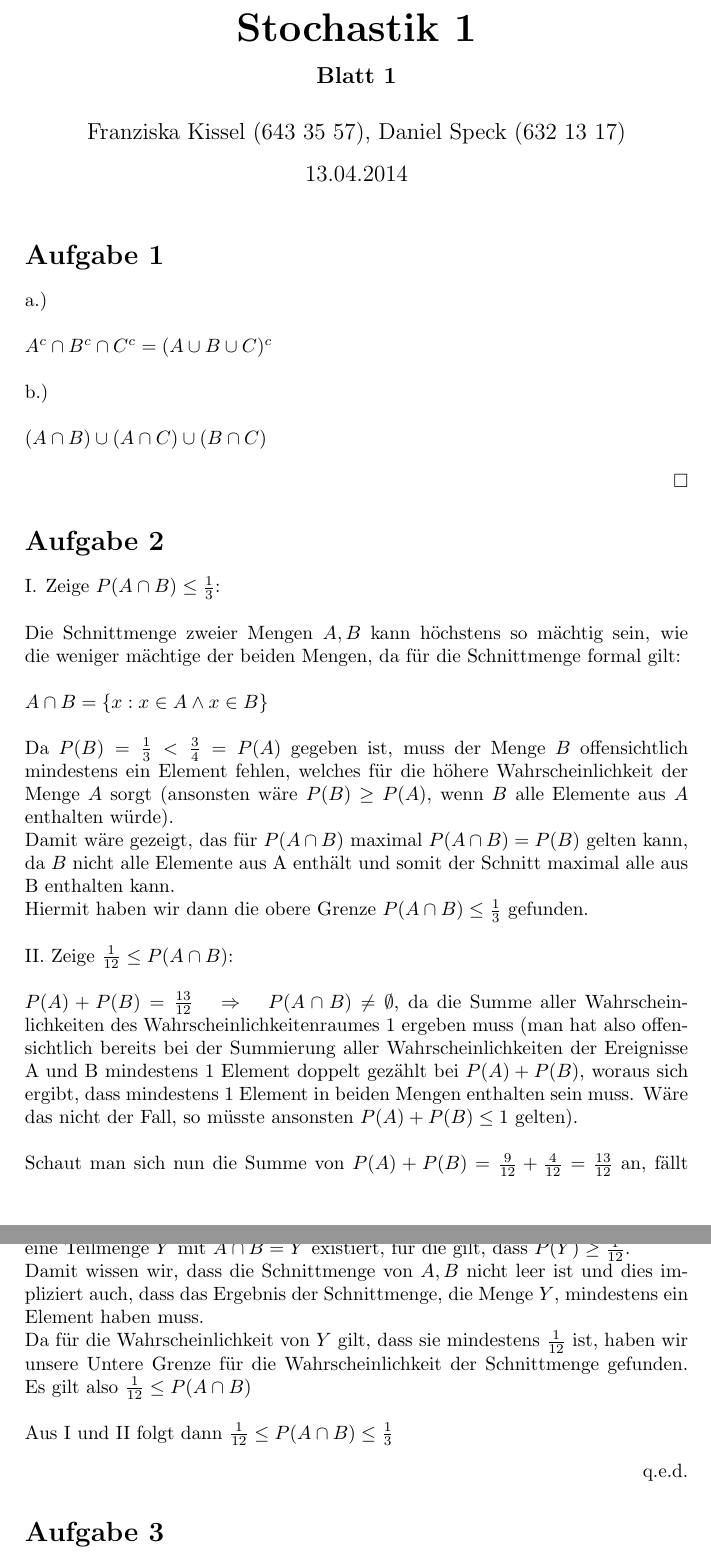
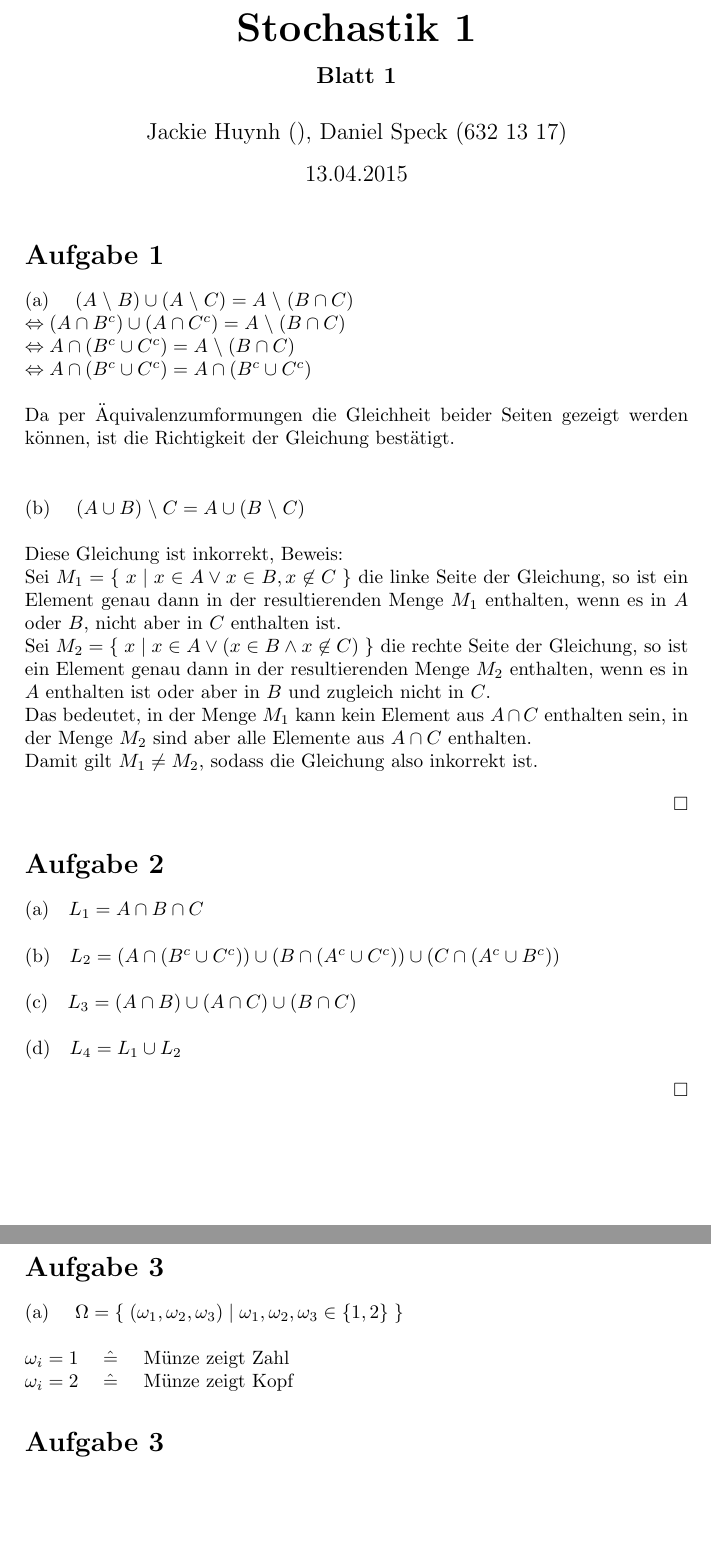
Before and after one commit to Daniel451/Stochastik1, a LaTeX document (solution1/solution1.tex): two parts of pages 1 and 2 of 2, joined at a grey line, cut so that both start at the same text, the shorter picture padded with empty space. Compiled offline with pdfLaTeX.

Commit message:
1 und 2 fertig

```diff
--- a/solution1/solution1.tex
+++ b/solution1/solution1.tex
@@ -10,12 +10,13 @@
 
 \title{\textbf{\huge Stochastik 1
 \\\large Blatt 1}}
-\author{Franziska Kissel (643 35 57), Daniel Speck (632 13 17)}
-\date{13.04.2014}
+\author{Jackie Huynh (), Daniel Speck (632 13 17)}
+\date{13.04.2015}
 
 \setlength{\topmargin}{-1.0cm}
 \setlength{\textheight}{650pt}
 
+\newcommand{\bs}{\;\backslash\;}
 
 \begin{document}
 
@@ -24,23 +25,64 @@
 	\maketitle
 
 
-
-
 	% Aufgabe 1
 	\section*{Aufgabe 1}
 
+		(a) \quad
+		$(A \bs B) \cup (A \bs C) = A \bs (B \cap C)$
+		\\
+		$\Leftrightarrow (A \cap B^c) \cup (A \cap C^c) = A \bs (B \cap C)$
+		\\
+		$\Leftrightarrow A \cap (B^c \cup C^c) = A \bs (B \cap C)$
+		\\
+		$\Leftrightarrow A \cap (B^c \cup C^c) = A \cap (B^c \cup C^c)$
+		\\
+		\\
+		Da per Äquivalenzumformungen die Gleichheit beider Seiten gezeigt werden können, ist die Richtigkeit der Gleichung bestätigt.
+		\\
+		\\
+		\\
+		(b) \quad
+		$(A \cup B) \bs C = A \cup (B \bs C)$
+		\\
+		\\
+		Diese Gleichung ist inkorrekt, Beweis:
+		\\
+		Sei $M_1 = \{\; x \;|\; x \in A \lor x \in B, x \not\in C \;\}$ die linke Seite der Gleichung, so ist ein Element genau dann in der resultierenden Menge $M_1$ enthalten, wenn es in $A$ oder $B$, nicht aber in $C$ enthalten ist.
+		\\
+		Sei $M_2 = \{\; x \;|\; x \in A \lor (x \in B \land x \not\in C) \;\}$ die rechte Seite der Gleichung, so ist ein Element genau dann in der resultierenden Menge $M_2$ enthalten, wenn es in $A$ enthalten ist oder aber in $B$ und zugleich nicht in $C$.
+		\\
+		Das bedeutet, in der Menge $M_1$ kann kein Element aus $A \cap C$ enthalten sein, in der Menge $M_2$ sind aber alle Elemente aus $A \cap C$ enthalten.
+		\\
+		Damit gilt $M_1 \neq M_2$, sodass die Gleichung also inkorrekt ist.
+
+		\begin{flushright}
+			\text{$\Box$}
+		\end{flushright}
+
+
+	% Aufgabe 2
+	\section*{Aufgabe 2}
 
 		\begin{math}
-			\text{a.)}
+			\text{(a)} \quad
+			L_1 = A \cap B \cap C
 			\\
 			\\
-			A^c \cap B^c \cap C^c = ( A \cup B \cup C )^c
+			\text{(b)} \quad
+			L_2 =
+			(A \cap (B^c \cup C^c)) \cup
+			(B \cap (A^c \cup C^c)) \cup
+			(C \cap (A^c \cup B^c))
 			\\
 			\\
-			\text{b.)}
+			\text{(c)} \quad
+			L_3 =
+			(A \cap B) \cup (A \cap C) \cup (B \cap C)
 			\\
 			\\
-			( A \cap B ) \cup ( A \cap C ) \cup ( B \cap C )
+			\text{(d)} \quad
+			L_4 = L_1 \cup L_2
 		\end{math}
 
 		\begin{flushright}
@@ -50,41 +93,21 @@
 
-	\section*{Aufgabe 2}
+	% Aufgabe 3
+	\section*{Aufgabe 3}
 
-		\begin{text}
-			I. Zeige $P(A \cap B) \le \frac{1}{3}$:
-			\\
-			\\
-			Die Schnittmenge zweier Mengen $A, B$ kann höchstens so mächtig sein, wie die weniger mächtige der beiden Mengen, da für die Schnittmenge formal gilt:
-			\\
-			\\
-			$A \cap B  = \{ x : x \in A \wedge x \in B\}$
-			\\
-			\\
-			Da $P(B) = \frac{1}{3} < \frac{3}{4} = P(A)$ gegeben ist, muss der Menge $B$ offensichtlich mindestens ein Element fehlen, welches für die höhere Wahrscheinlichkeit der Menge $A$ sorgt (ansonsten wäre $P(B) \ge P(A)$, wenn $B$ alle Elemente aus $A$ enthalten würde).
-			\\
-			Damit wäre gezeigt, das für $P(A \cap B)$ maximal $P(A \cap B) = P(B)$ gelten kann, da $B$ nicht alle Elemente aus A enthält und somit der Schnitt maximal alle aus B enthalten kann.
-			\\
-			Hiermit haben wir dann die obere Grenze $P(A \cap B) \le \frac{1}{3}$ gefunden.
-			\\
-			\\
-			II. Zeige $\frac{1}{12} \le P(A \cap B)$:
-			\\
-			\\
-			$P(A) + P(B) = \frac{13}{12} \quad \Rightarrow \quad P(A \cap B) \neq \emptyset$, da die Summe aller Wahrscheinlichkeiten des Wahrscheinlichkeitenraumes 1 ergeben muss (man hat also offensichtlich bereits bei der Summierung aller Wahrscheinlichkeiten der Ereignisse A und B mindestens 1 Element doppelt gezählt bei $P(A) + P(B)$, woraus sich ergibt, dass mindestens 1 Element in beiden Mengen enthalten sein muss. Wäre das nicht der Fall, so müsste ansonsten $P(A) + P(B) \le 1$ gelten).
-			\\
-			\\
-			Schaut man sich nun die Summe von $P(A) + P(B) = \frac{9}{12} + \frac{4}{12} = \frac{13}{12}$ an, fällt außerdem direkt auf, dass die Summe genau $\frac{1}{12}$ über $1$ liegt. Daraus folgt, dass eine Teilmenge $Y$ mit $A \cap B = Y$ existiert, für die gilt, dass $P(Y) \ge \frac{1}{12}$.
-			\\
-			Damit wissen wir, dass die Schnittmenge von $A, B$ nicht leer ist und dies impliziert auch, dass das Ergebnis der Schnittmenge, die Menge $Y$, mindestens ein Element haben muss.
-			\\
-			Da für die Wahrscheinlichkeit von $Y$ gilt, dass sie mindestens $\frac{1}{12}$ ist, haben wir unsere Untere Grenze für die Wahrscheinlichkeit der Schnittmenge gefunden. Es gilt also $\frac{1}{12} \le P(A \cap B)$
-			\\
-			\\
-			Aus I und II folgt dann $\frac{1}{12} \le P(A \cap B) \le \frac{1}{3}$
-			\begin{flushright}
-						q.e.d.
-			\end{flushright}
-		\end{text}
+		(a) \quad
+		$\Omega = \{\; (\omega_1, \omega_2, \omega_3) \;|\; \omega_1, \omega_2, \omega_3 \in \{1, 2\} \;\}$
+		\\
+		\\
+		$\omega_i = 1 \quad \mathrel{\hat{=}} \quad$ Münze zeigt Zahl
+		\\
+		$\omega_i = 2 \quad \mathrel{\hat{=}} \quad$ Münze zeigt Kopf
+
+
+
+
+
+
+
 
 
 
```
Also changed, not shown: solution1/solution1.tex (1 more changed lines).
